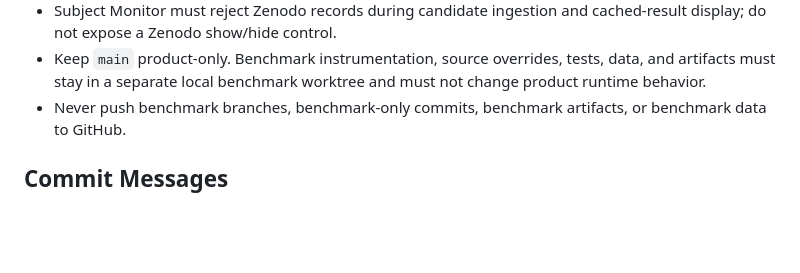
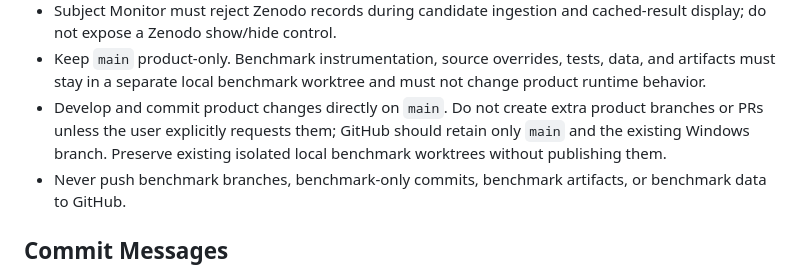
Before and after one commit to LKong92/Gewu-Insight, a Markdown page: AGENTS.md, the part around the change. Rendered like a GitHub page; blank space fills up the shorter version.

```diff
--- a/AGENTS.md
+++ b/AGENTS.md
@@ -24,6 +24,7 @@
 - Preserve download and analysis status so repeated actions are visible and avoidable.
 - Subject Monitor must reject Zenodo records during candidate ingestion and cached-result display; do not expose a Zenodo show/hide control.
 - Keep `main` product-only. Benchmark instrumentation, source overrides, tests, data, and artifacts must stay in a separate local benchmark worktree and must not change product runtime behavior.
+- Develop and commit product changes directly on `main`. Do not create extra product branches or PRs unless the user explicitly requests them; GitHub should retain only `main` and the existing Windows branch. Preserve existing isolated local benchmark worktrees without publishing them.
 - Never push benchmark branches, benchmark-only commits, benchmark artifacts, or benchmark data to GitHub.
 
 ## Commit Messages
```
Also changed, not shown: PROJECT_STATE.md (+1 -1 lines).
